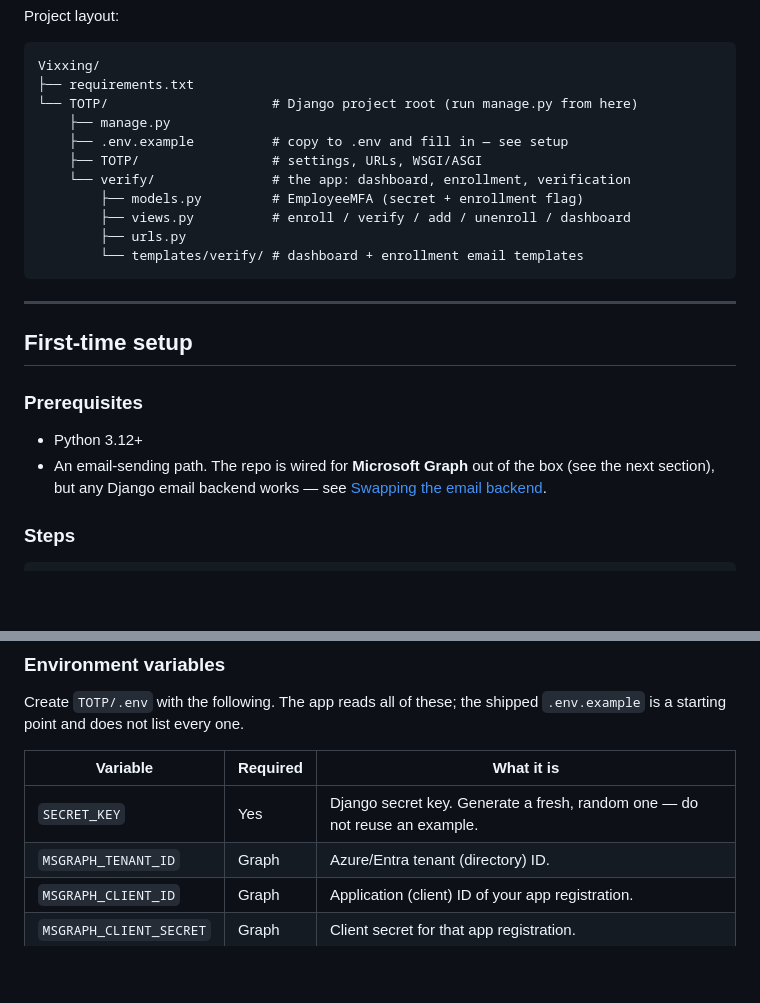
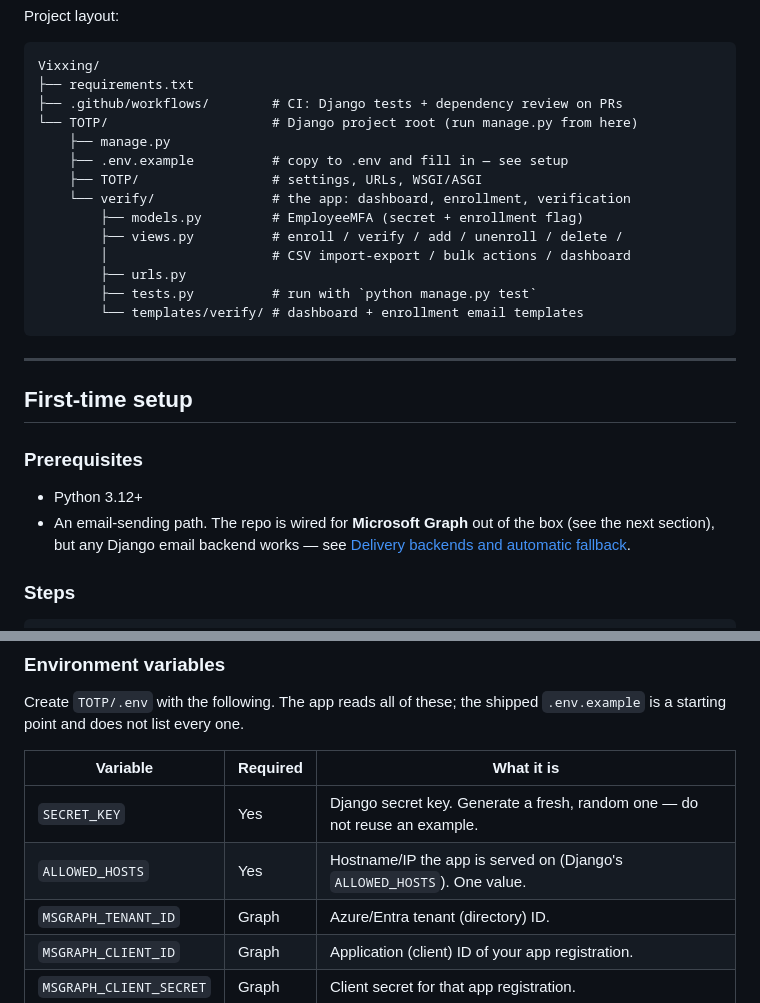
Before and after one commit to miles-howell/Vixxing, a Markdown page: README.md, 2 parts joined by grey strips. Rendered like a GitHub page; blank space fills up the shorter version.

````diff
--- a/README.md
+++ b/README.md
@@ -123,14 +144,17 @@ Project layout:
 ```
 Vixxing/
 ├── requirements.txt
+├── .github/workflows/        # CI: Django tests + dependency review on PRs
 └── TOTP/                     # Django project root (run manage.py from here)
     ├── manage.py
     ├── .env.example          # copy to .env and fill in — see setup
     ├── TOTP/                 # settings, URLs, WSGI/ASGI
     └── verify/               # the app: dashboard, enrollment, verification
         ├── models.py         # EmployeeMFA (secret + enrollment flag)
-        ├── views.py          # enroll / verify / add / unenroll / dashboard
+        ├── views.py          # enroll / verify / add / unenroll / delete /
+        │                     # CSV import-export / bulk actions / dashboard
         ├── urls.py
+        ├── tests.py          # run with `python manage.py test`
         └── templates/verify/ # dashboard + enrollment email templates
 ```
 
@@ -143,7 +167,7 @@ Vixxing/
 - Python 3.12+
 - An email-sending path. The repo is wired for **Microsoft Graph** out of the
   box (see the next section), but any Django email backend works — see
-  [Swapping the email backend](#swapping-the-email-backend).
+  [Delivery backends and automatic fallback](#delivery-backends-and-automatic-fallback).
 
 ### Steps
 
@@ -190,6 +214,7 @@ Create `TOTP/.env` with the following. The app reads all of these; the shipped
 | Variable              | Required | What it is                                                                 |
 | --------------------- | -------- | -------------------------------------------------------------------------- |
 | `SECRET_KEY`          | Yes      | Django secret key. Generate a fresh, random one — do not reuse an example. |
+| `ALLOWED_HOSTS`       | Yes      | Hostname/IP the app is served on (Django's `ALLOWED_HOSTS`). One value.    |
 | `MSGRAPH_TENANT_ID`   | Graph    | Azure/Entra tenant (directory) ID.                                         |
 | `MSGRAPH_CLIENT_ID`   | Graph    | Application (client) ID of your app registration.                          |
 | `MSGRAPH_CLIENT_SECRET` | Graph  | Client secret for that app registration.                                   |
````
Also changed, not shown: other parts of README.md (+46 -12 lines).
